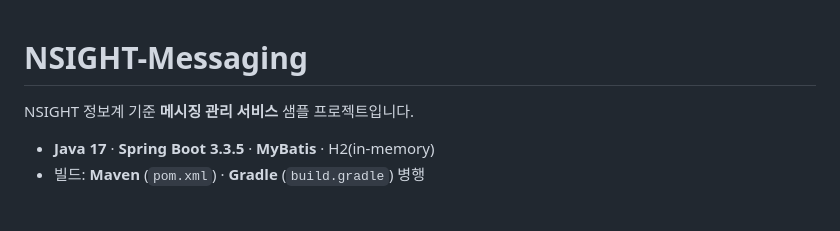
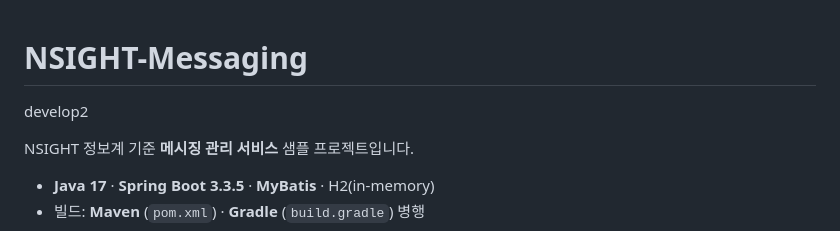
Before and after one commit to changwskr/NSIGHT-Messaging, a Markdown page: README.md, the part around the change. GitHub-like rendering; blank space fills up the shorter version.

Commit message:
develop2-remote

```diff
--- a/README.md
+++ b/README.md
@@ -1,4 +1,6 @@
 # NSIGHT-Messaging
+
+develop2
 
 NSIGHT 정보계 기준 **메시징 관리 서비스** 샘플 프로젝트입니다.
 
```
